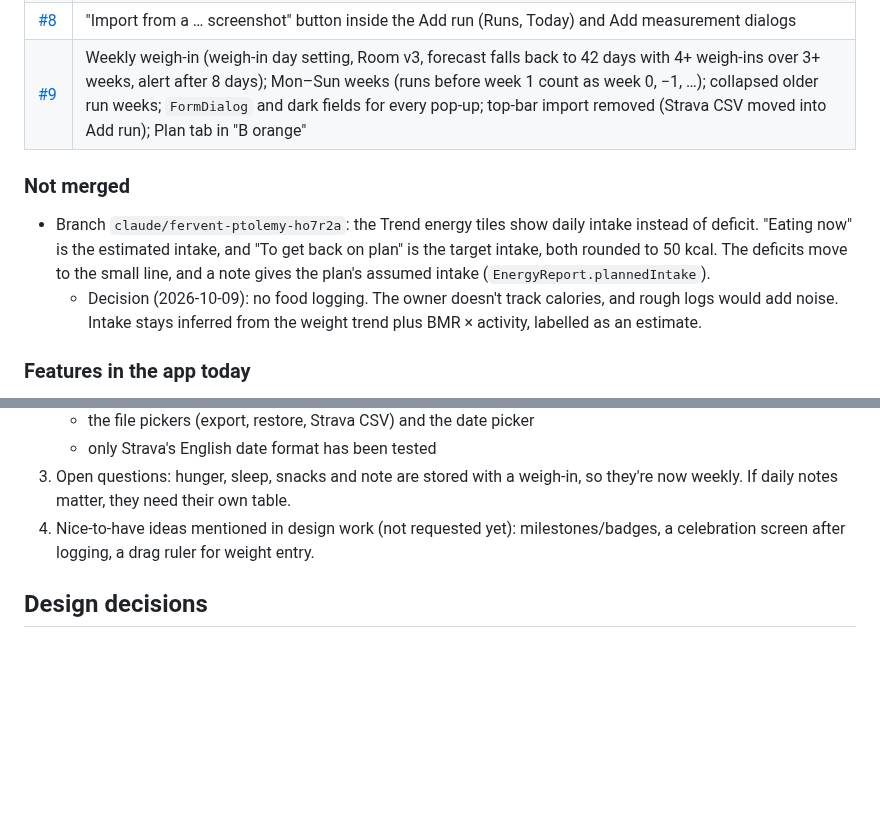
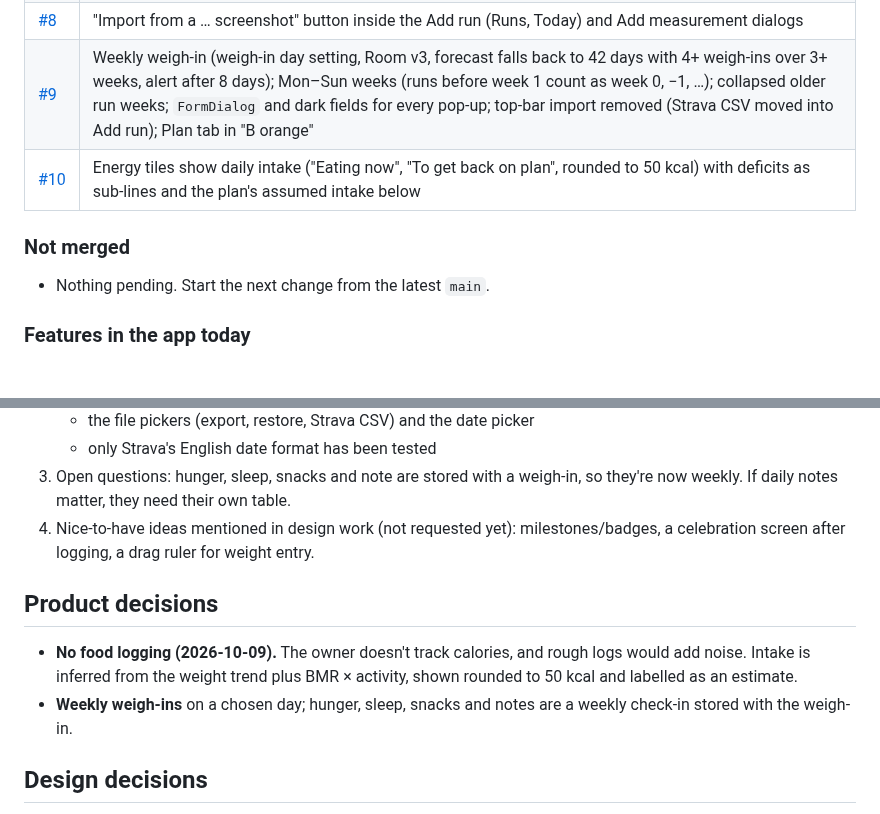
Before and after one commit to midhun221B/Wt-tracker, a Markdown page: HANDOVER.md, 2 parts joined by grey strips. Rendered like a GitHub page; blank space fills up the shorter version.

Commit message:
HANDOVER: record intake tiles as merged via #10
Co-Authored-By: Claude Opus 5.5 <noreply@anthropic.com>
Claude-Session: https://claude.ai/code/session_01NhF2XaJMtCFQsU6AoPcjWX

```diff
--- a/HANDOVER.md
+++ b/HANDOVER.md
@@ -24,13 +24,10 @@ Personal Android weight-loss tracker for one user (male, 32, 170 cm). It compare
 | [#6](https://github.com/midhun221B/Wt-tracker/pull/6) | Screenshot import: Strava run and body-scale screenshots read on the phone (ML Kit, offline), confirm dialog before saving |
 | [#8](https://github.com/midhun221B/Wt-tracker/pull/8) | "Import from a … screenshot" button inside the Add run (Runs, Today) and Add measurement dialogs |
 | [#9](https://github.com/midhun221B/Wt-tracker/pull/9) | Weekly weigh-in (weigh-in day setting, Room v3, forecast falls back to 42 days with 4+ weigh-ins over 3+ weeks, alert after 8 days); Mon–Sun weeks (runs before week 1 count as week 0, −1, …); collapsed older run weeks; `FormDialog` and dark fields for every pop-up; top-bar import removed (Strava CSV moved into Add run); Plan tab in "B orange" |
+| [#10](https://github.com/midhun221B/Wt-tracker/pull/10) | Energy tiles show daily intake ("Eating now", "To get back on plan", rounded to 50 kcal) with deficits as sub-lines and the plan's assumed intake below |
 
 ### Not merged
-- Branch `claude/fervent-ptolemy-ho7r2a`: the Trend energy tiles show daily intake instead of deficit.
-  "Eating now" is the estimated intake, and "To get back on plan" is the target intake, both rounded to 50 kcal.
-  The deficits move to the small line, and a note gives the plan's assumed intake (`EnergyReport.plannedIntake`).
-  - Decision (2026-10-09): no food logging. The owner doesn't track calories, and rough logs would add noise.
-    Intake stays inferred from the weight trend plus BMR × activity, labelled as an estimate.
+- Nothing pending. Start the next change from the latest `main`.
 
 ### Features in the app today
 - **Today:** run, rest-day switch, week strip; on the weigh-in day the weigh-in card (±0.1 steppers or scale screenshot) with hunger, sleep, snacks and note.
@@ -74,6 +71,11 @@ Personal Android weight-loss tracker for one user (male, 32, 170 cm). It compare
    they need their own table.
 4. Nice-to-have ideas mentioned in design work (not requested yet): milestones/badges, a celebration screen after logging, a drag ruler for weight entry.
 
+## Product decisions
+- **No food logging (2026-10-09).** The owner doesn't track calories, and rough logs would add noise. Intake is inferred
+  from the weight trend plus BMR × activity, shown rounded to 50 kcal and labelled as an estimate.
+- **Weekly weigh-ins** on a chosen day; hunger, sleep, snacks and notes are a weekly check-in stored with the weigh-in.
+
 ## Design decisions
 - **Chosen direction: "B orange".**
   - Background `#0E1113`, cards `#171C20`, raised `#262D33`, text `#F2F4F5`, muted `#9AA4AC`.
```
